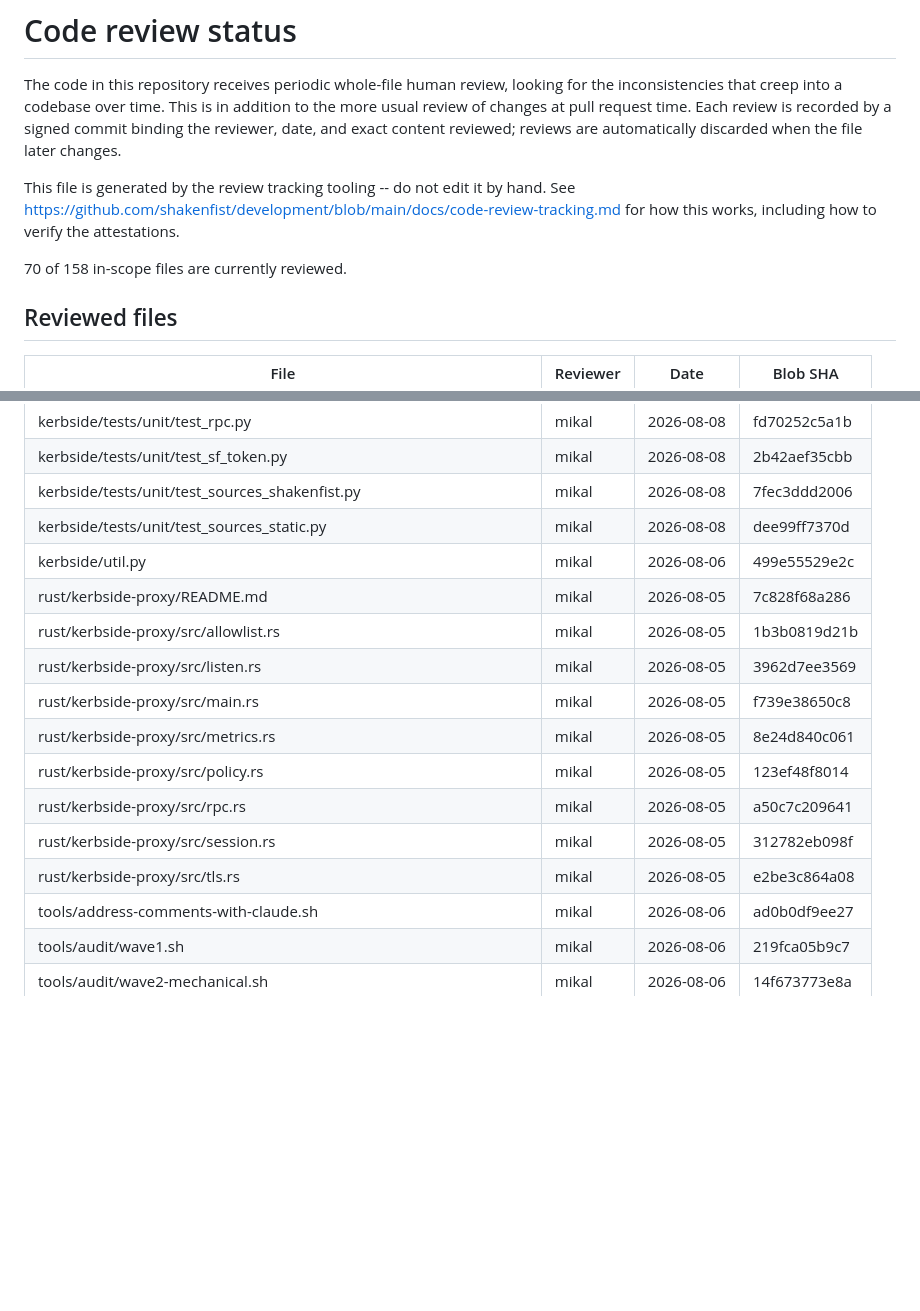
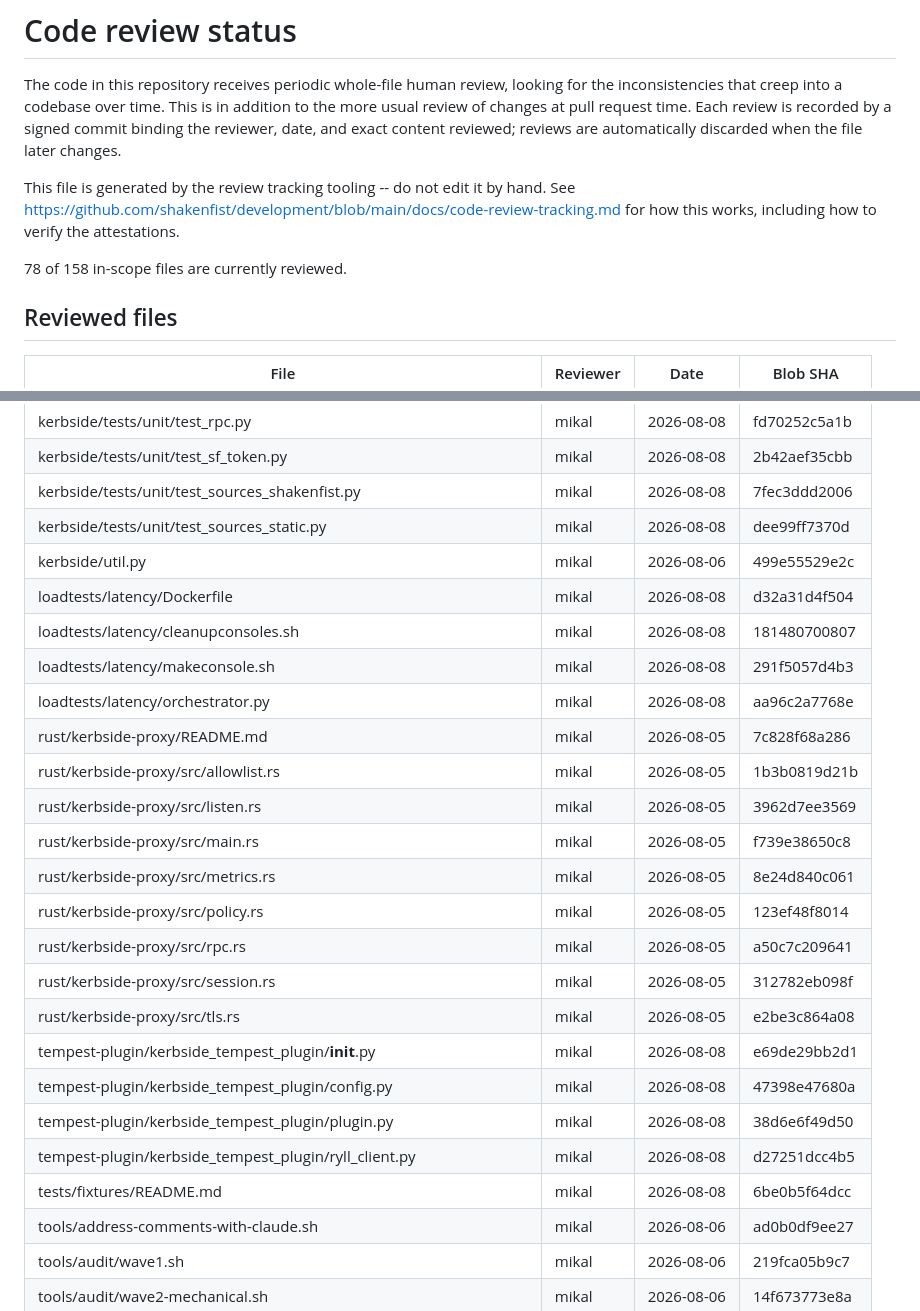
Before and after one commit to shakenfist/kerbside, a Markdown page: REVIEWS.md, 2 parts joined by grey strips. Drawn GitHub-style; blank space fills up the shorter version.

Commit message:
review: tempest and other testing code

```diff
--- a/REVIEWS.md
+++ b/REVIEWS.md
@@ -11,7 +11,7 @@ This file is generated by the review tracking tooling -- do not
 edit it by hand. See https://github.com/shakenfist/development/blob/main/docs/code-review-tracking.md
 for how this works, including how to verify the attestations.
 
-70 of 158 in-scope files are currently reviewed.
+78 of 158 in-scope files are currently reviewed.
 
 ## Reviewed files
 
@@ -72,6 +72,10 @@ for how this works, including how to verify the attestations.
 | kerbside/tests/unit/test_sources_shakenfist.py | mikal | 2026-08-08 | 7fec3ddd2006 |
 | kerbside/tests/unit/test_sources_static.py | mikal | 2026-08-08 | dee99ff7370d |
 | kerbside/util.py | mikal | 2026-08-06 | 499e55529e2c |
+| loadtests/latency/Dockerfile | mikal | 2026-08-08 | d32a31d4f504 |
+| loadtests/latency/cleanupconsoles.sh | mikal | 2026-08-08 | 181480700807 |
+| loadtests/latency/makeconsole.sh | mikal | 2026-08-08 | 291f5057d4b3 |
+| loadtests/latency/orchestrator.py | mikal | 2026-08-08 | aa96c2a7768e |
 | rust/kerbside-proxy/README.md | mikal | 2026-08-05 | 7c828f68a286 |
 | rust/kerbside-proxy/src/allowlist.rs | mikal | 2026-08-05 | 1b3b0819d21b |
 | rust/kerbside-proxy/src/listen.rs | mikal | 2026-08-05 | 3962d7ee3569 |
@@ -81,6 +85,11 @@ for how this works, including how to verify the attestations.
 | rust/kerbside-proxy/src/rpc.rs | mikal | 2026-08-05 | a50c7c209641 |
 | rust/kerbside-proxy/src/session.rs | mikal | 2026-08-05 | 312782eb098f |
 | rust/kerbside-proxy/src/tls.rs | mikal | 2026-08-05 | e2be3c864a08 |
+| tempest-plugin/kerbside_tempest_plugin/__init__.py | mikal | 2026-08-08 | e69de29bb2d1 |
+| tempest-plugin/kerbside_tempest_plugin/config.py | mikal | 2026-08-08 | 47398e47680a |
+| tempest-plugin/kerbside_tempest_plugin/plugin.py | mikal | 2026-08-08 | 38d6e6f49d50 |
+| tempest-plugin/kerbside_tempest_plugin/ryll_client.py | mikal | 2026-08-08 | d27251dcc4b5 |
+| tests/fixtures/README.md | mikal | 2026-08-08 | 6be0b5f64dcc |
 | tools/address-comments-with-claude.sh | mikal | 2026-08-06 | ad0b0df9ee27 |
 | tools/audit/wave1.sh | mikal | 2026-08-06 | 219fca05b9c7 |
 | tools/audit/wave2-mechanical.sh | mikal | 2026-08-06 | 14f673773e8a |
```
